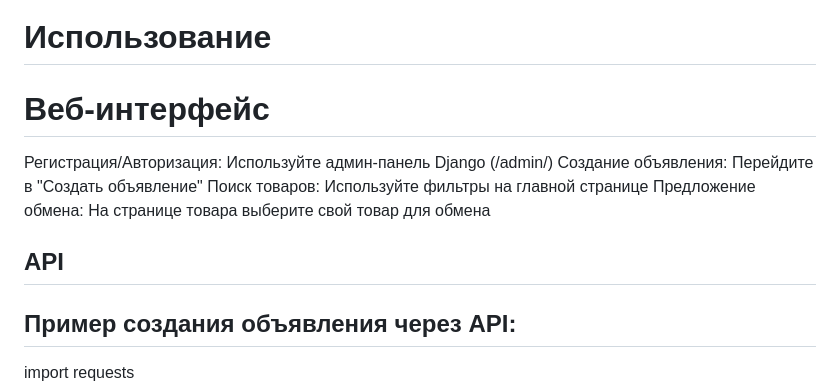
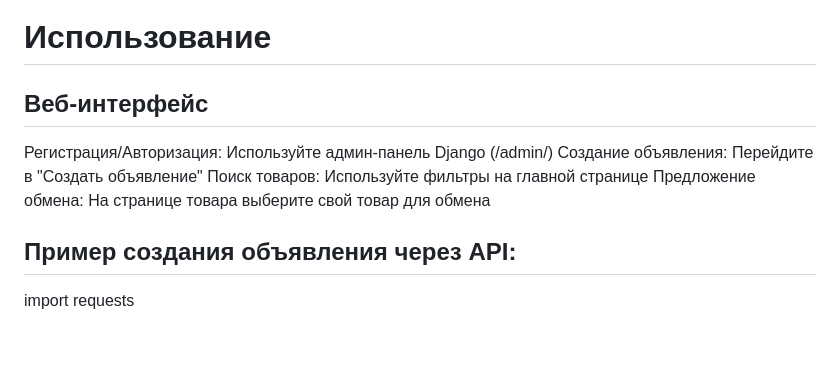
Before and after one commit to ErbolTakhirov/Barter-platform, a Markdown page: README.md, the part around the change. Rendered like a GitHub page; blank space fills up the shorter version.

```diff
--- a/README.md
+++ b/README.md
@@ -120,14 +120,13 @@ GET /api/proposals/received/ - Полученные предложения
 ?search=телефон - Поиск по тексту
 
 # Использование
-# Веб-интерфейс
+## Веб-интерфейс
 
 Регистрация/Авторизация: Используйте админ-панель Django (/admin/)
 Создание объявления: Перейдите в "Создать объявление"
 Поиск товаров: Используйте фильтры на главной странице
 Предложение обмена: На странице товара выберите свой товар для обмена
 
-## API
 ## Пример создания объявления через API:
 import requests
 
```
